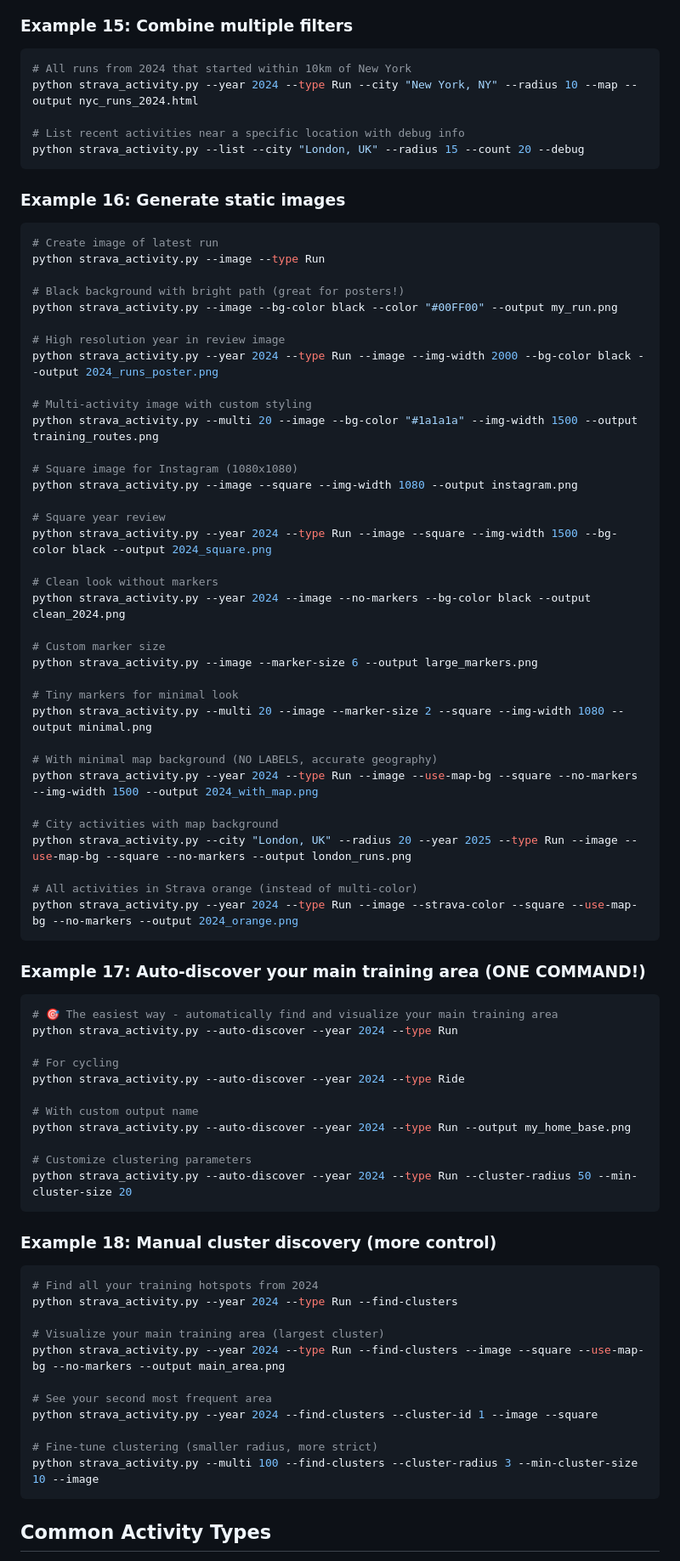
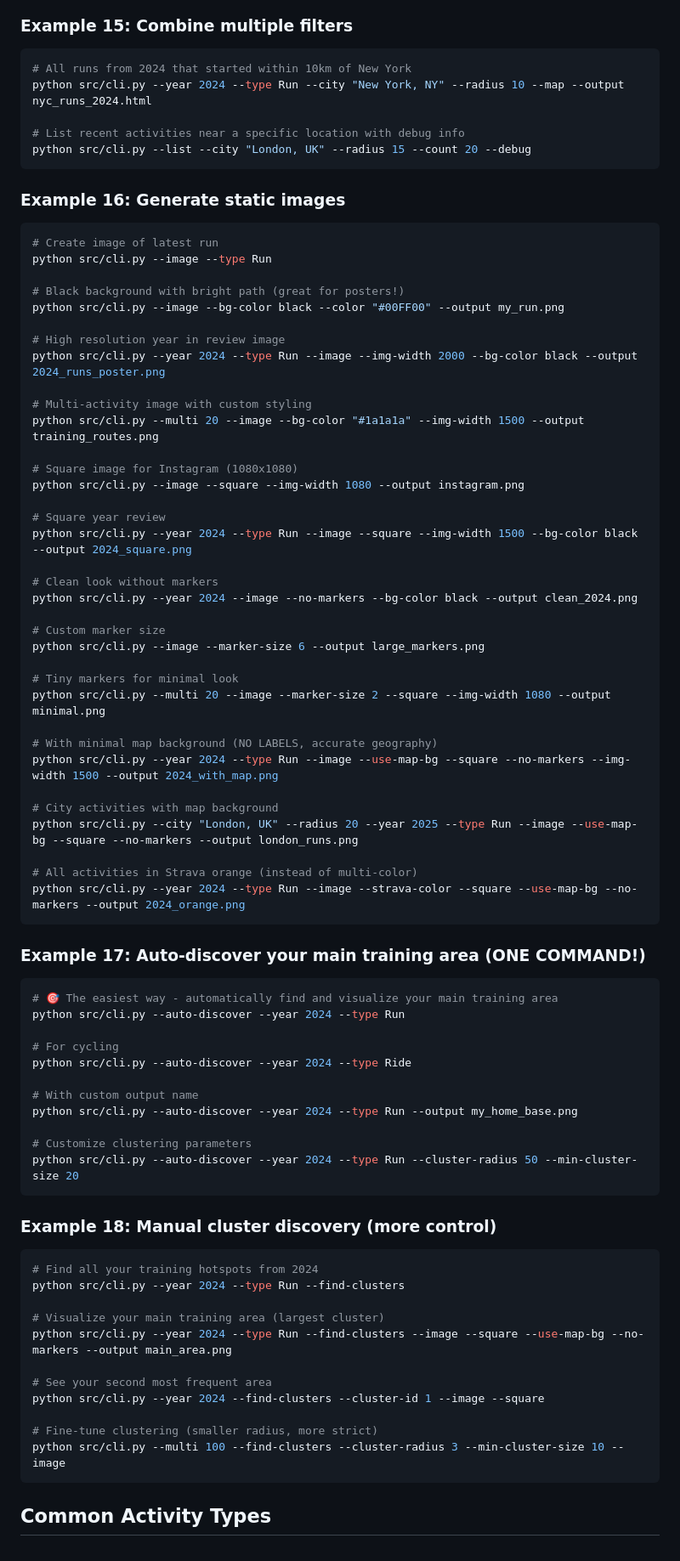
Before and after one commit to jumaffre/strava_wrapped, a Markdown page: README.md, the part around the change printed below. Shown: that part at 85% size. GitHub-like rendering.

Commit message:
Update readme.py

````diff
--- a/README.md
+++ b/README.md
@@ -736,79 +736,79 @@ python strava_activity.py --multi 15 --type Ride --city "Your City" --radius 20
 ### Example 15: Combine multiple filters
 ```bash
 # All runs from 2024 that started within 10km of New York
-python strava_activity.py --year 2024 --type Run --city "New York, NY" --radius 10 --map --output nyc_runs_2024.html
+python src/cli.py --year 2024 --type Run --city "New York, NY" --radius 10 --map --output nyc_runs_2024.html
 
 # List recent activities near a specific location with debug info
-python strava_activity.py --list --city "London, UK" --radius 15 --count 20 --debug
+python src/cli.py --list --city "London, UK" --radius 15 --count 20 --debug
 ```
 
 ### Example 16: Generate static images
 ```bash
 # Create image of latest run
-python strava_activity.py --image --type Run
+python src/cli.py --image --type Run
 
 # Black background with bright path (great for posters!)
-python strava_activity.py --image --bg-color black --color "#00FF00" --output my_run.png
+python src/cli.py --image --bg-color black --color "#00FF00" --output my_run.png
 
 # High resolution year in review image
-python strava_activity.py --year 2024 --type Run --image --img-width 2000 --bg-color black --output 2024_runs_poster.png
+python src/cli.py --year 2024 --type Run --image --img-width 2000 --bg-color black --output 2024_runs_poster.png
 
 # Multi-activity image with custom styling
-python strava_activity.py --multi 20 --image --bg-color "#1a1a1a" --img-width 1500 --output training_routes.png
+python src/cli.py --multi 20 --image --bg-color "#1a1a1a" --img-width 1500 --output training_routes.png
 
 # Square image for Instagram (1080x1080)
-python strava_activity.py --image --square --img-width 1080 --output instagram.png
+python src/cli.py --image --square --img-width 1080 --output instagram.png
 
 # Square year review
-python strava_activity.py --year 2024 --type Run --image --square --img-width 1500 --bg-color black --output 2024_square.png
+python src/cli.py --year 2024 --type Run --image --square --img-width 1500 --bg-color black --output 2024_square.png
 
 # Clean look without markers
-python strava_activity.py --year 2024 --image --no-markers --bg-color black --output clean_2024.png
+python src/cli.py --year 2024 --image --no-markers --bg-color black --output clean_2024.png
 
 # Custom marker size
-python strava_activity.py --image --marker-size 6 --output large_markers.png
+python src/cli.py --image --marker-size 6 --output large_markers.png
 
 # Tiny markers for minimal look
-python strava_activity.py --multi 20 --image --marker-size 2 --square --img-width 1080 --output minimal.png
+python src/cli.py --multi 20 --image --marker-size 2 --square --img-width 1080 --output minimal.png
 
 # With minimal map background (NO LABELS, accurate geography)
-python strava_activity.py --year 2024 --type Run --image --use-map-bg --square --no-markers --img-width 1500 --output 2024_with_map.png
+python src/cli.py --year 2024 --type Run --image --use-map-bg --square --no-markers --img-width 1500 --output 2024_with_map.png
 
 # City activities with map background
-python strava_activity.py --city "London, UK" --radius 20 --year 2025 --type Run --image --use-map-bg --square --no-markers --output london_runs.png
+python src/cli.py --city "London, UK" --radius 20 --year 2025 --type Run --image --use-map-bg --square --no-markers --output london_runs.png
 
 # All activities in Strava orange (instead of multi-color)
-python strava_activity.py --year 2024 --type Run --image --strava-color --square --use-map-bg --no-markers --output 2024_orange.png
+python src/cli.py --year 2024 --type Run --image --strava-color --square --use-map-bg --no-markers --output 2024_orange.png
 ```
 
 ### Example 17: Auto-discover your main training area (ONE COMMAND!)
 ```bash
 # 🎯 The easiest way - automatically find and visualize your main training area
-python strava_activity.py --auto-discover --year 2024 --type Run
+python src/cli.py --auto-discover --year 2024 --type Run
 
 # For cycling
-python strava_activity.py --auto-discover --year 2024 --type Ride
+python src/cli.py --auto-discover --year 2024 --type Ride
 
 # With custom output name
-python strava_activity.py --auto-discover --year 2024 --type Run --output my_home_base.png
+python src/cli.py --auto-discover --year 2024 --type Run --output my_home_base.png
 
 # Customize clustering parameters
-python strava_activity.py --auto-discover --year 2024 --type Run --cluster-radius 50 --min-cluster-size 20
+python src/cli.py --auto-discover --year 2024 --type Run --cluster-radius 50 --min-cluster-size 20
 ```
 
 ### Example 18: Manual cluster discovery (more control)
 ```bash
 # Find all your training hotspots from 2024
-python strava_activity.py --year 2024 --type Run --find-clusters
+python src/cli.py --year 2024 --type Run --find-clusters
 
 # Visualize your main training area (largest cluster)
-python strava_activity.py --year 2024 --type Run --find-clusters --image --square --use-map-bg --no-markers --output main_area.png
+python src/cli.py --year 2024 --type Run --find-clusters --image --square --use-map-bg --no-markers --output main_area.png
 
 # See your second most frequent area
-python strava_activity.py --year 2024 --find-clusters --cluster-id 1 --image --square
+python src/cli.py --year 2024 --find-clusters --cluster-id 1 --image --square
 
 # Fine-tune clustering (smaller radius, more strict)
-python strava_activity.py --multi 100 --find-clusters --cluster-radius 3 --min-cluster-size 10 --image
+python src/cli.py --multi 100 --find-clusters --cluster-radius 3 --min-cluster-size 10 --image
 ```
 
 ## Common Activity Types
````
Also changed, not shown: other parts of README.md (+62 -62 lines).
